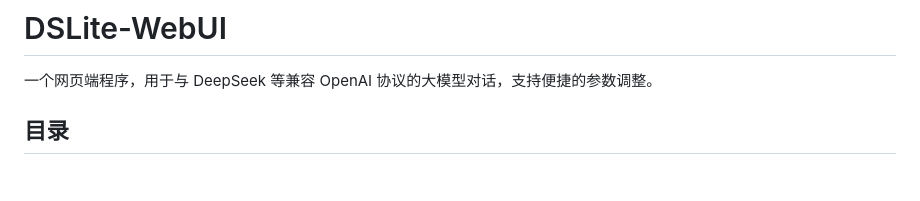
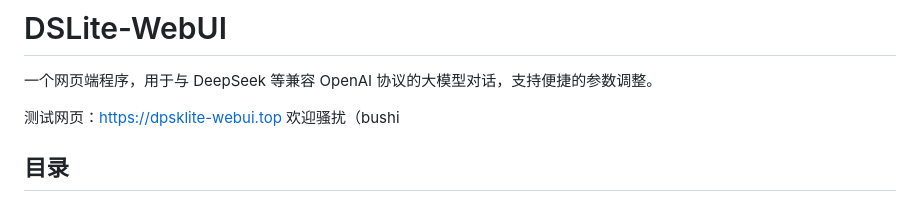
Before and after one commit to Cilca1020/DSLite-WebUI, a Markdown page: README.md, the part around the change. GitHub-like rendering; blank space fills up the shorter version.

Commit message:
更新，，，

```diff
--- a/README.md
+++ b/README.md
@@ -1,6 +1,8 @@
 # DSLite-WebUI
 
 一个网页端程序，用于与 DeepSeek 等兼容 OpenAI 协议的大模型对话，支持便捷的参数调整。
+
+测试网页：https://dpsklite-webui.top   欢迎骚扰（bushi
 
 ## 目录
 
```
